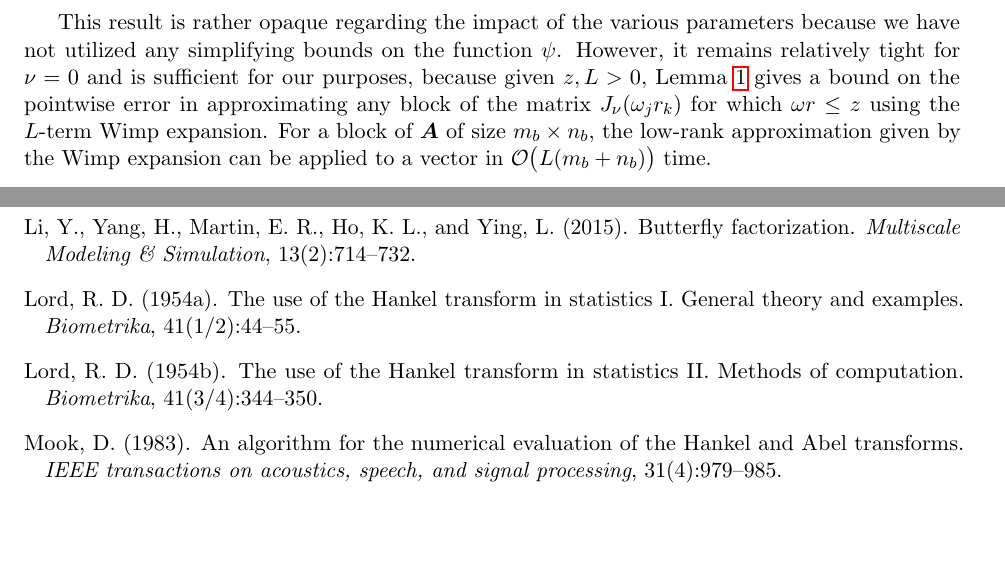
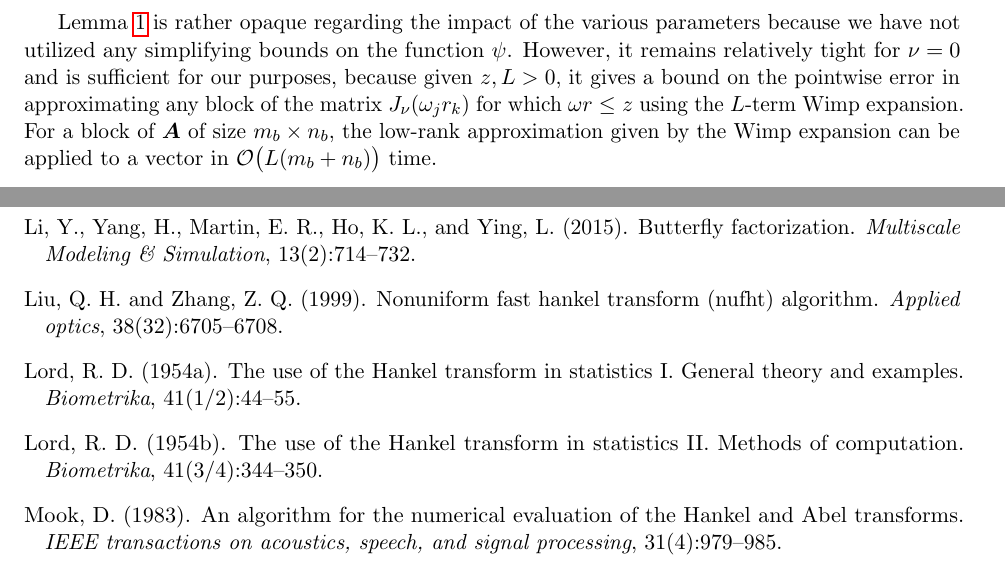
Before and after one commit to pbeckman/FastHankelTransform.jl, a LaTeX paper (manuscript/main.tex, which reads manuscript/refs.bib, manuscript/src/methods.tex): two parts of pages 4 and 9 of 9, joined at a grey line, cut so that both start at the same text, the shorter picture padded with empty space. Compiled offline with pdfLaTeX.

Commit message:
stashing before pull

```diff
--- a/manuscript/refs.bib
+++ b/manuscript/refs.bib
@@ -308,3 +308,10 @@
   year={2020},
   publisher={IOP Publishing}
 }
+
+@article{liu1999nonuniform,
+  title={Nonuniform fast Hankel transform (NUFHT) algorithm},
+  author={Liu, Qing Huo and Zhang, Zhong Qing},
+  journal={Applied optics},
+  volume={38},
+  number={32},
--- a/manuscript/src/methods.tex
+++ b/manuscript/src/methods.tex
@@ -95,14 +95,14 @@ for $\abs{y} \leq 1$. An analogous expansion exists for $\nu$ odd.
     A similar calculation can be carried out for $\nu$ odd.
 \end{proof}
 
-This result is rather opaque regarding the impact of the various parameters
-because we have not utilized any simplifying bounds on the function $\psi$.
-However, it remains relatively tight for $\nu = 0$ and is sufficient for our
-purposes, because given $z, L > 0$, Lemma \ref{lem:wimp} gives a bound on the
-pointwise error in approximating any block of the matrix $J_\nu(\omega_j r_k)$
-for which $\omega r \leq z$ using the $L$-term Wimp expansion. For a block of
-$\bm{A}$ of size $m_b \times n_b$, the low-rank approximation given by the Wimp
-expansion can be applied to a vector in $\bO\big(L(m_b + n_b)\big)$ time.
+Lemma \ref{lem:wimp} is rather opaque regarding the impact of the various
+parameters because we have not utilized any simplifying bounds on the function
+$\psi$. However, it remains relatively tight for $\nu = 0$ and is sufficient for
+our purposes, because given $z, L > 0$, it gives a bound on the pointwise error
+in approximating any block of the matrix $J_\nu(\omega_j r_k)$ for which $\omega
+r \leq z$ using the $L$-term Wimp expansion. For a block of $\bm{A}$ of size
+$m_b \times n_b$, the low-rank approximation given by the Wimp expansion can be
+applied to a vector in $\bO\big(L(m_b + n_b)\big)$ time.
 
 \subsection{Determining the cutoff between expansions}
 
```
Also changed, not shown: manuscript/src/intro.tex (+3 -3 lines), manuscript/refs.bib (4 more changed lines), manuscript/src/methods.tex (4 more changed lines).
